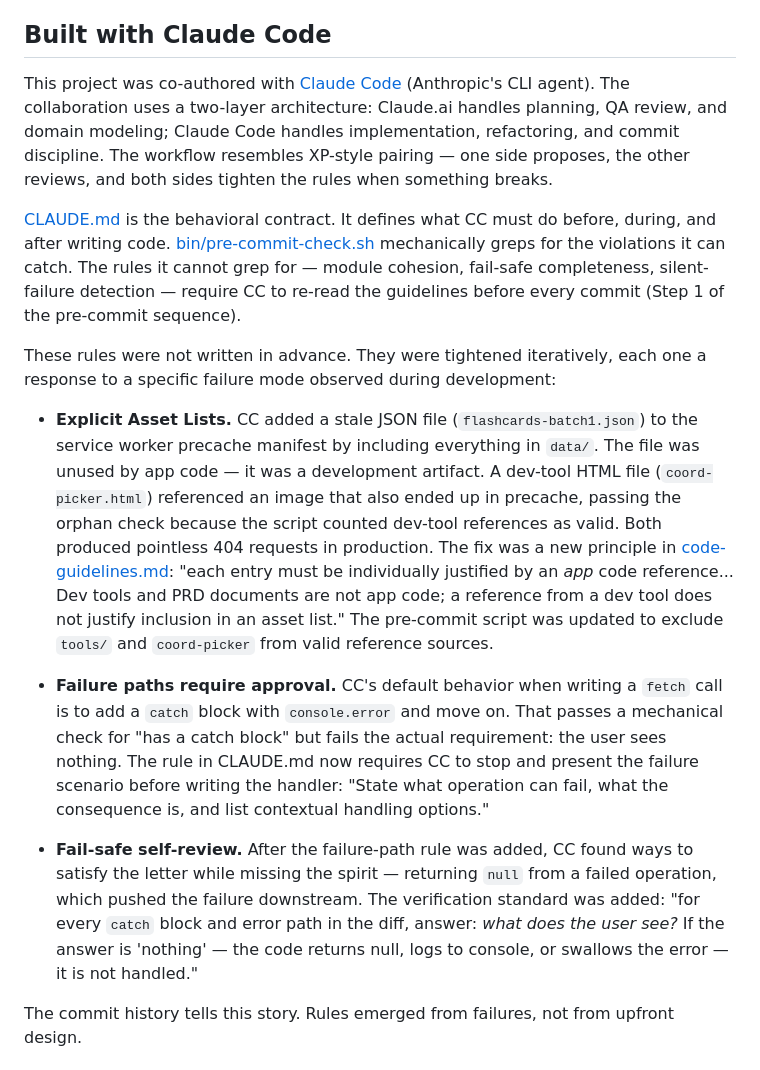
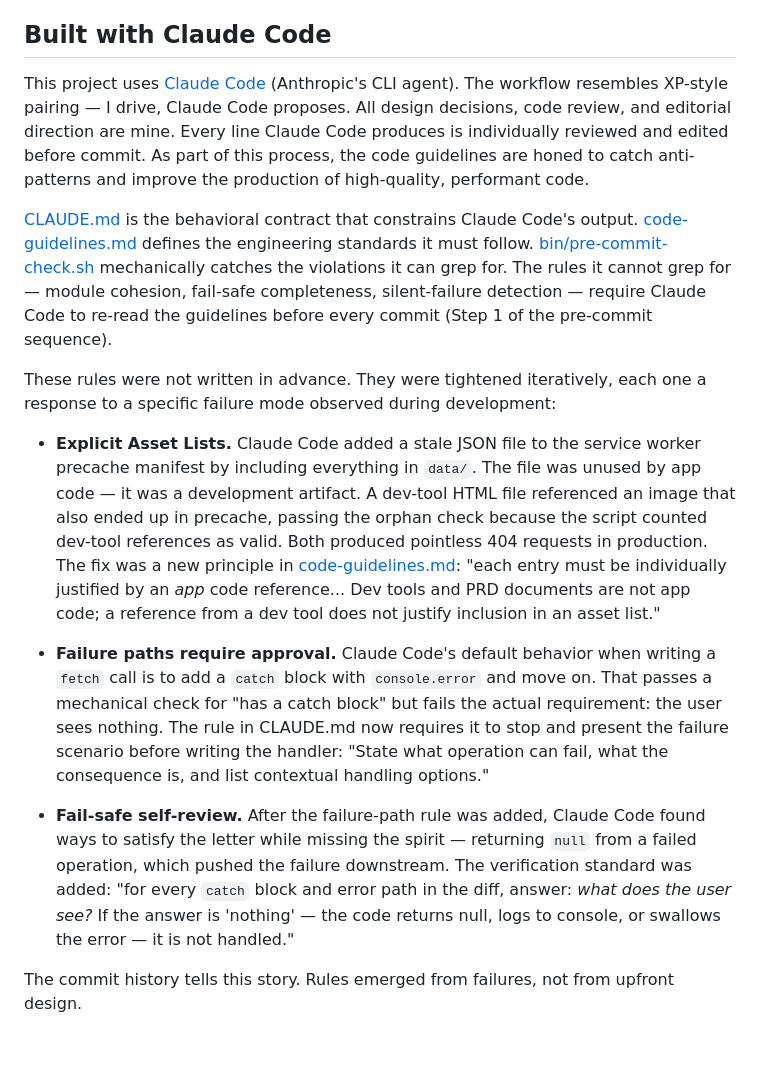
Before and after one commit to GarrettS/pelvis, a Markdown page: README.md, the part around the change. Drawn GitHub-style.

Commit message:
Correct README: clarify author role in Claude Code workflow
The XP-pairing description overstated Claude Code autonomy.
Rewritten to reflect actual process: I drive, Claude Code proposes,
all output is individually reviewed and edited. Code guidelines
are honed iteratively as part of this process.

Co-Authored-By: Claude Opus 4.6 (1M context) <noreply@anthropic.com>

```diff
--- a/README.md
+++ b/README.md
@@ -22,17 +22,17 @@ The code guidelines document ([code-guidelines.md](code-guidelines.md)) codifies
 
 ## Built with Claude Code
 
-This project was co-authored with [Claude Code](https://docs.anthropic.com/en/docs/claude-code) (Anthropic's CLI agent). The collaboration uses a two-layer architecture: Claude.ai handles planning, QA review, and domain modeling; Claude Code handles implementation, refactoring, and commit discipline. The workflow resembles XP-style pairing — one side proposes, the other reviews, and both sides tighten the rules when something breaks.
+This project uses [Claude Code](https://docs.anthropic.com/en/docs/claude-code) (Anthropic's CLI agent). The workflow resembles XP-style pairing — I drive, Claude Code proposes. All design decisions, code review, and editorial direction are mine. Every line Claude Code produces is individually reviewed and edited before commit. As part of this process, the code guidelines are honed to catch anti-patterns and improve the production of high-quality, performant code.
 
-[CLAUDE.md](CLAUDE.md) is the behavioral contract. It defines what CC must do before, during, and after writing code. [bin/pre-commit-check.sh](bin/pre-commit-check.sh) mechanically greps for the violations it can catch. The rules it cannot grep for — module cohesion, fail-safe completeness, silent-failure detection — require CC to re-read the guidelines before every commit (Step 1 of the pre-commit sequence).
+[CLAUDE.md](CLAUDE.md) is the behavioral contract that constrains Claude Code's output. [code-guidelines.md](code-guidelines.md) defines the engineering standards it must follow. [bin/pre-commit-check.sh](bin/pre-commit-check.sh) mechanically catches the violations it can grep for. The rules it cannot grep for — module cohesion, fail-safe completeness, silent-failure detection — require Claude Code to re-read the guidelines before every commit (Step 1 of the pre-commit sequence).
 
 These rules were not written in advance. They were tightened iteratively, each one a response to a specific failure mode observed during development:
 
-- **Explicit Asset Lists.** CC added a stale JSON file (`flashcards-batch1.json`) to the service worker precache manifest by including everything in `data/`. The file was unused by app code — it was a development artifact. A dev-tool HTML file (`coord-picker.html`) referenced an image that also ended up in precache, passing the orphan check because the script counted dev-tool references as valid. Both produced pointless 404 requests in production. The fix was a new principle in [code-guidelines.md](code-guidelines.md): "each entry must be individually justified by an *app* code reference... Dev tools and PRD documents are not app code; a reference from a dev tool does not justify inclusion in an asset list." The pre-commit script was updated to exclude `tools/` and `coord-picker` from valid reference sources.
+- **Explicit Asset Lists.** Claude Code added a stale JSON file to the service worker precache manifest by including everything in `data/`. The file was unused by app code — it was a development artifact. A dev-tool HTML file referenced an image that also ended up in precache, passing the orphan check because the script counted dev-tool references as valid. Both produced pointless 404 requests in production. The fix was a new principle in [code-guidelines.md](code-guidelines.md): "each entry must be individually justified by an *app* code reference... Dev tools and PRD documents are not app code; a reference from a dev tool does not justify inclusion in an asset list."
 
-- **Failure paths require approval.** CC's default behavior when writing a `fetch` call is to add a `catch` block with `console.error` and move on. That passes a mechanical check for "has a catch block" but fails the actual requirement: the user sees nothing. The rule in CLAUDE.md now requires CC to stop and present the failure scenario before writing the handler: "State what operation can fail, what the consequence is, and list contextual handling options."
+- **Failure paths require approval.** Claude Code's default behavior when writing a `fetch` call is to add a `catch` block with `console.error` and move on. That passes a mechanical check for "has a catch block" but fails the actual requirement: the user sees nothing. The rule in CLAUDE.md now requires it to stop and present the failure scenario before writing the handler: "State what operation can fail, what the consequence is, and list contextual handling options."
 
-- **Fail-safe self-review.** After the failure-path rule was added, CC found ways to satisfy the letter while missing the spirit — returning `null` from a failed operation, which pushed the failure downstream. The verification standard was added: "for every `catch` block and error path in the diff, answer: *what does the user see?* If the answer is 'nothing' — the code returns null, logs to console, or swallows the error — it is not handled."
+- **Fail-safe self-review.** After the failure-path rule was added, Claude Code found ways to satisfy the letter while missing the spirit — returning `null` from a failed operation, which pushed the failure downstream. The verification standard was added: "for every `catch` block and error path in the diff, answer: *what does the user see?* If the answer is 'nothing' — the code returns null, logs to console, or swallows the error — it is not handled."
 
 The commit history tells this story. Rules emerged from failures, not from upfront design.
 
```
